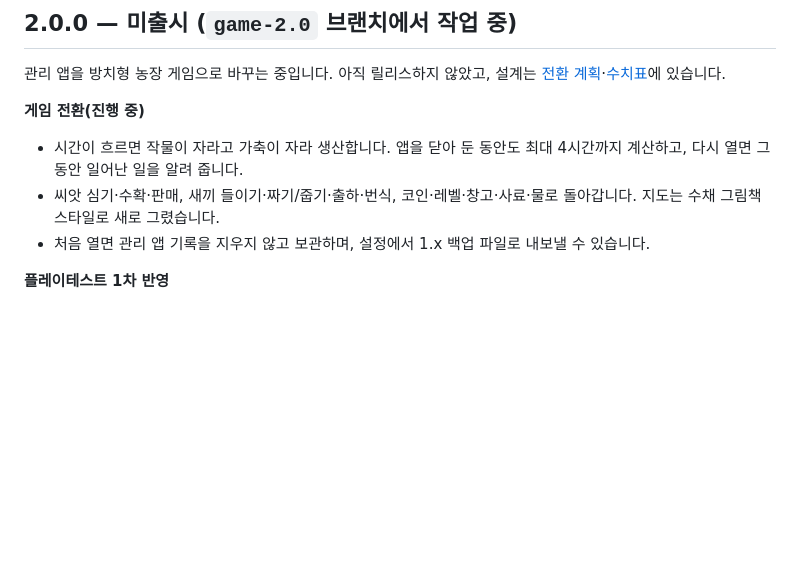
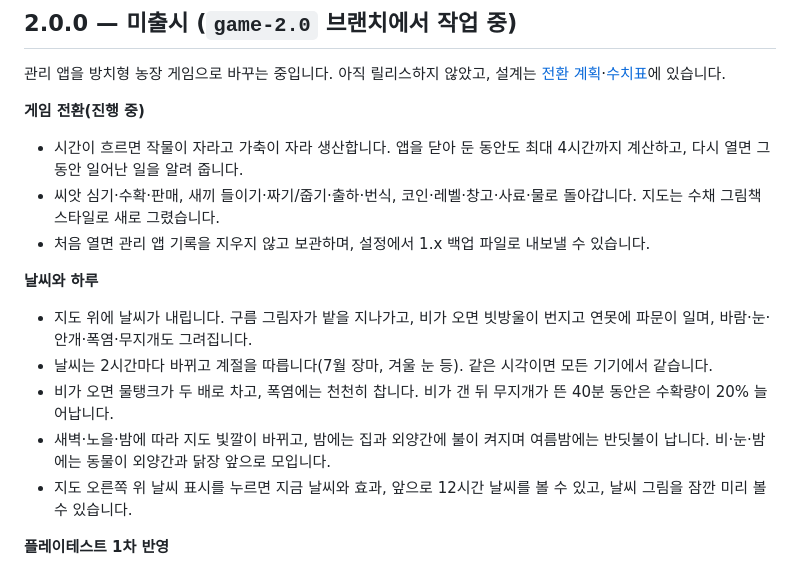
Before and after one commit to jeiel85/my-farm-flutter, a Markdown page: CHANGELOG.md, the part around the change. Drawn GitHub-style; blank space fills up the shorter version.

Commit message:
docs: CHANGELOG 미출시 2.0 절에 날씨와 하루 기록
Co-Authored-By: Claude Opus 5.5 <noreply@anthropic.com>

```diff
--- a/CHANGELOG.md
+++ b/CHANGELOG.md
@@ -8,6 +8,13 @@
 - 시간이 흐르면 작물이 자라고 가축이 자라 생산합니다. 앱을 닫아 둔 동안도 최대 4시간까지 계산하고, 다시 열면 그동안 일어난 일을 알려 줍니다.
 - 씨앗 심기·수확·판매, 새끼 들이기·짜기/줍기·출하·번식, 코인·레벨·창고·사료·물로 돌아갑니다. 지도는 수채 그림책 스타일로 새로 그렸습니다.
 - 처음 열면 관리 앱 기록을 지우지 않고 보관하며, 설정에서 1.x 백업 파일로 내보낼 수 있습니다.
+
+**날씨와 하루**
+- 지도 위에 날씨가 내립니다. 구름 그림자가 밭을 지나가고, 비가 오면 빗방울이 번지고 연못에 파문이 일며, 바람·눈·안개·폭염·무지개도 그려집니다.
+- 날씨는 2시간마다 바뀌고 계절을 따릅니다(7월 장마, 겨울 눈 등). 같은 시각이면 모든 기기에서 같습니다.
+- 비가 오면 물탱크가 두 배로 차고, 폭염에는 천천히 찹니다. 비가 갠 뒤 무지개가 뜬 40분 동안은 수확량이 20% 늘어납니다.
+- 새벽·노을·밤에 따라 지도 빛깔이 바뀌고, 밤에는 집과 외양간에 불이 켜지며 여름밤에는 반딧불이 납니다. 비·눈·밤에는 동물이 외양간과 닭장 앞으로 모입니다.
+- 지도 오른쪽 위 날씨 표시를 누르면 지금 날씨와 효과, 앞으로 12시간 날씨를 볼 수 있고, 날씨 그림을 잠깐 미리 볼 수 있습니다.
 
 **플레이테스트 1차 반영**
 - 초반 성장을 빠르게, 뒤로 갈수록 완만하게 바꿨습니다. 레벨에 필요한 경험치가 2레벨 5, 3레벨 15, 4레벨 35부터 시작합니다(이전 15·45·100).
```
